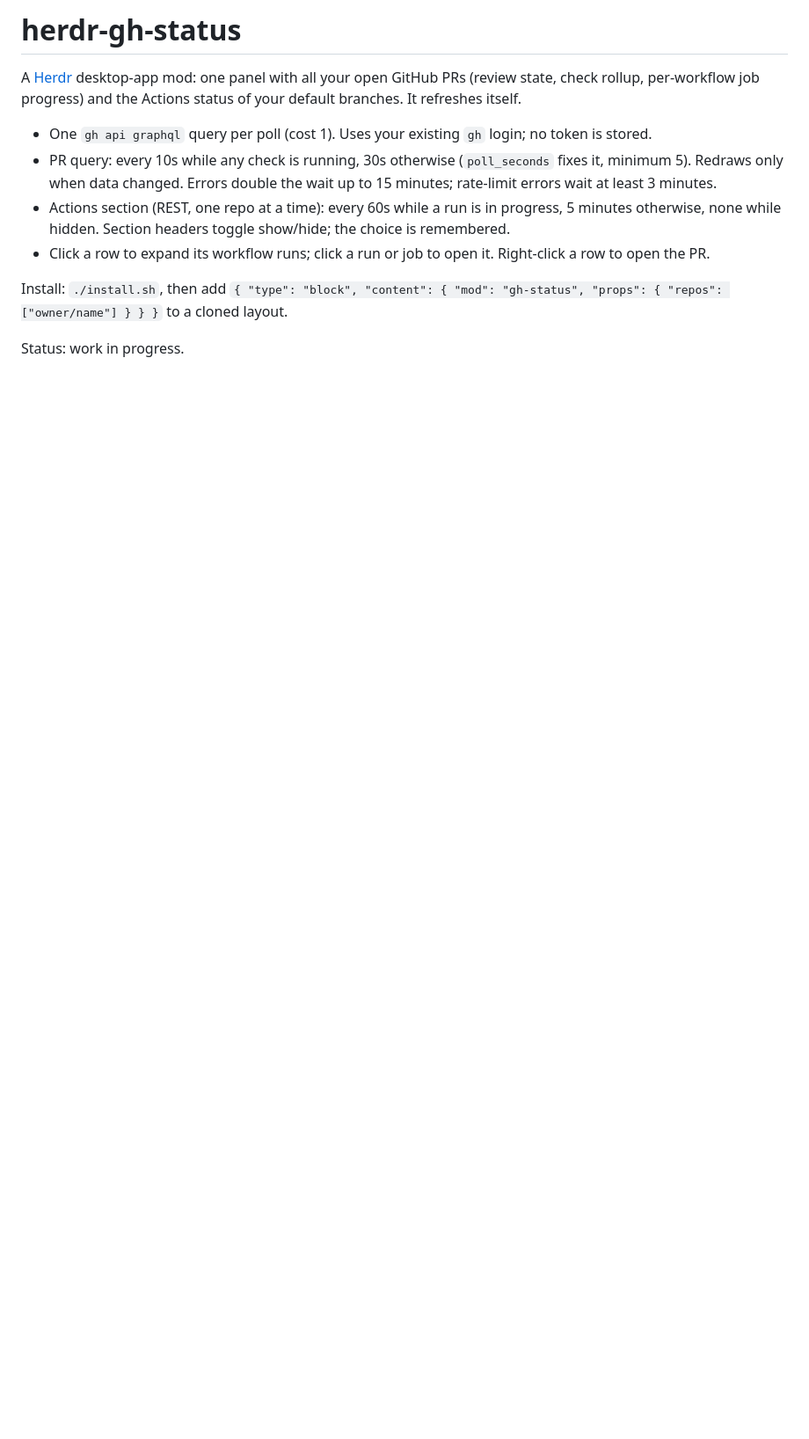
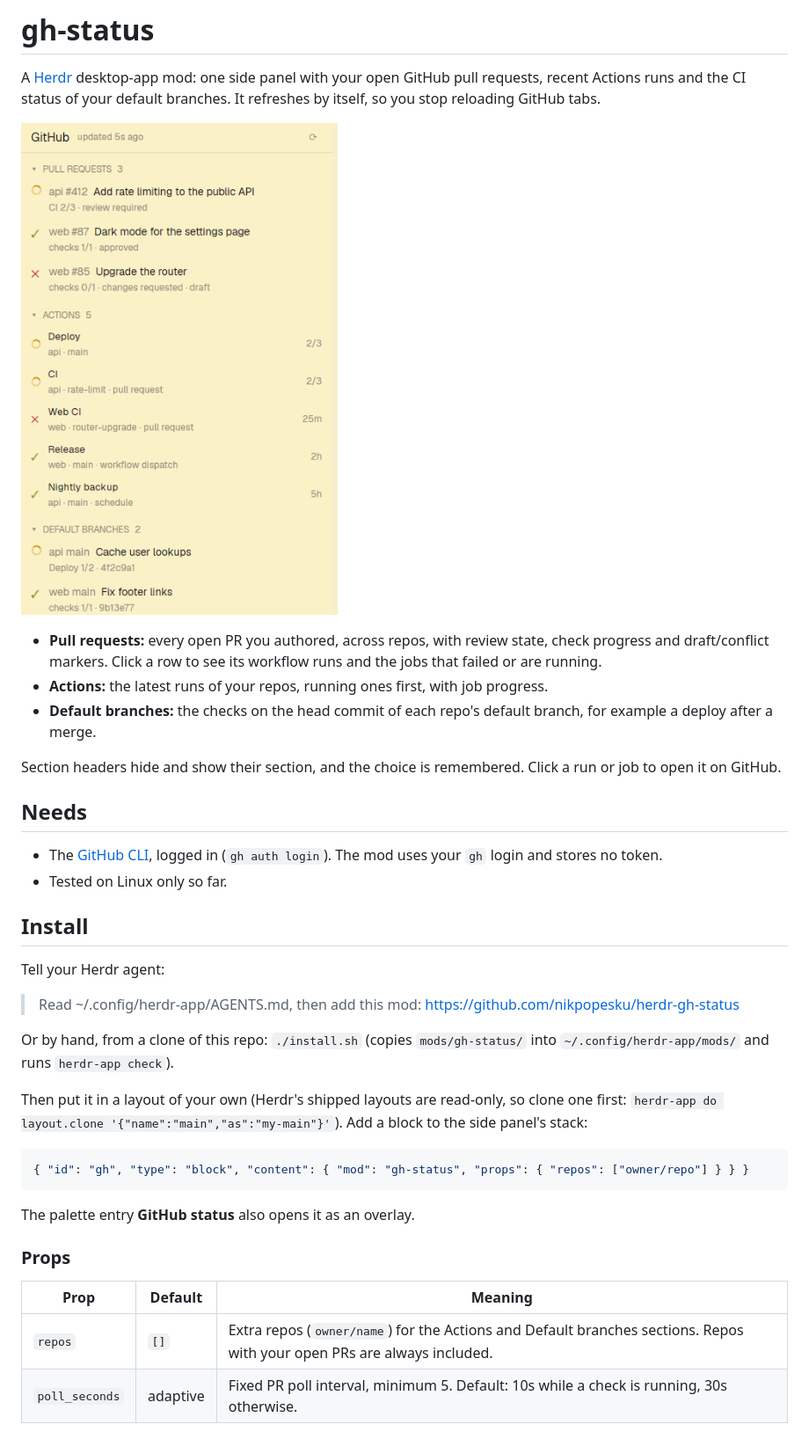
Before and after one commit to nikpopesku/herdr-gh-status, a Markdown page: README.md, the part around one of its changes. Shown at 88% size. Drawn GitHub-style; pictures changed too: preview.png (added); blank space fills up the shorter version.

Commit message:
Add RECIPE.md, preview, LICENSE and a full README for herdr.dev
Co-Authored-By: Claude Opus 5.5 <noreply@anthropic.com>

````diff
--- a/README.md
+++ b/README.md
@@ -1,12 +1,40 @@
-# herdr-gh-status
+# gh-status
 
-A [Herdr](https://herdr.dev) desktop-app mod: one panel with all your open GitHub PRs (review state, check rollup, per-workflow job progress) and the Actions status of your default branches. It refreshes itself.
+A [Herdr](https://herdr.dev) desktop-app mod: one side panel with your open GitHub pull requests, recent Actions runs and the CI status of your default branches. It refreshes by itself, so you stop reloading GitHub tabs.
 
-- One `gh api graphql` query per poll (cost 1). Uses your existing `gh` login; no token is stored.
-- PR query: every 10s while any check is running, 30s otherwise (`poll_seconds` fixes it, minimum 5). Redraws only when data changed. Errors double the wait up to 15 minutes; rate-limit errors wait at least 3 minutes.
-- Actions section (REST, one repo at a time): every 60s while a run is in progress, 5 minutes otherwise, none while hidden. Section headers toggle show/hide; the choice is remembered.
-- Click a row to expand its workflow runs; click a run or job to open it. Right-click a row to open the PR.
+![gh-status](preview.png)
 
-Install: `./install.sh`, then add `{ "type": "block", "content": { "mod": "gh-status", "props": { "repos": ["owner/name"] } } }` to a cloned layout.
+- **Pull requests:** every open PR you authored, across repos, with review state, check progress and draft/conflict markers. Click a row to see its workflow runs and the jobs that failed or are running.
+- **Actions:** the latest runs of your repos, running ones first, with job progress.
+- **Default branches:** the checks on the head commit of each repo's default branch, for example a deploy after a merge.
 
-Status: work in progress.
+Section headers hide and show their section, and the choice is remembered. Click a run or job to open it on GitHub.
+
+## Needs
+
+- The [GitHub CLI](https://cli.github.com), logged in (`gh auth login`). The mod uses your `gh` login and stores no token.
+- Tested on Linux only so far.
+
+## Install
+
+Tell your Herdr agent:
+
+> Read ~/.config/herdr-app/AGENTS.md, then add this mod: https://github.com/nikpopesku/herdr-gh-status
+
+Or by hand, from a clone of this repo: `./install.sh` (copies `mods/gh-status/` into `~/.config/herdr-app/mods/` and runs `herdr-app check`).
+
+Then put it in a layout of your own (Herdr's shipped layouts are read-only, so clone one first: `herdr-app do layout.clone '{"name":"main","as":"my-main"}'`). Add a block to the side panel's stack:
+
+```json
+{ "id": "gh", "type": "block", "content": { "mod": "gh-status", "props": { "repos": ["owner/repo"] } } }
+```
+
+The palette entry **GitHub status** also opens it as an overlay.
+
+### Props
+
+| Prop | Default | Meaning |
+| --- | --- | --- |
+| `repos` | `[]` | Extra repos (`owner/name`) for the Actions and Default branches sections. Repos with your open PRs are always included. |
+| `poll_seconds` | adaptive | Fixed PR poll interval, minimum 5. Default: 10s while a check is running, 30s otherwise. |
+
````
Also changed, not shown: other parts of README.md (+15 -0 lines), RECIPE.md (added, +65 -0 lines), 1 other file.
